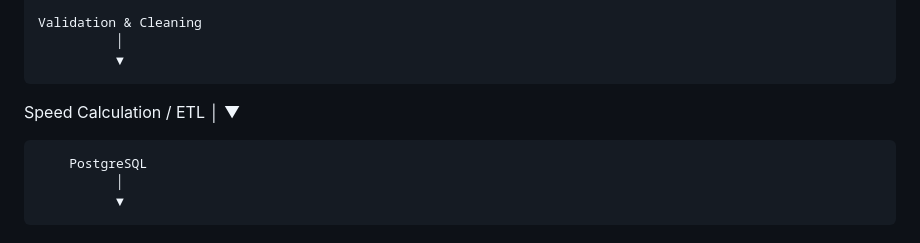
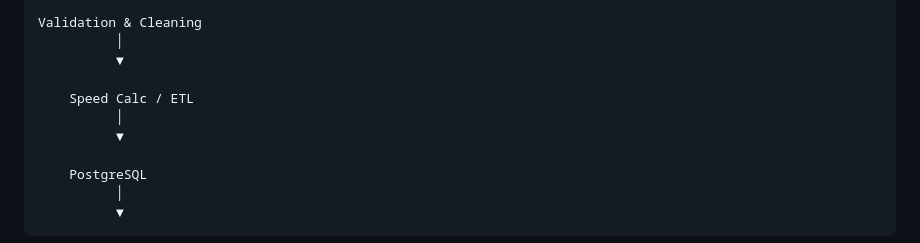
Before and after one commit to jgafron/TrimetDataPipeline, a Markdown page: README.md, the part around the change. Rendered like a GitHub page.

```diff
--- a/README.md
+++ b/README.md
@@ -40,7 +40,7 @@ The pipeline continuously ingests live vehicle locations and stop-event data, ru
               │
               ▼
 
-Speed Calculation / ETL
+        Speed Calc / ETL
               │
               ▼
 
```
